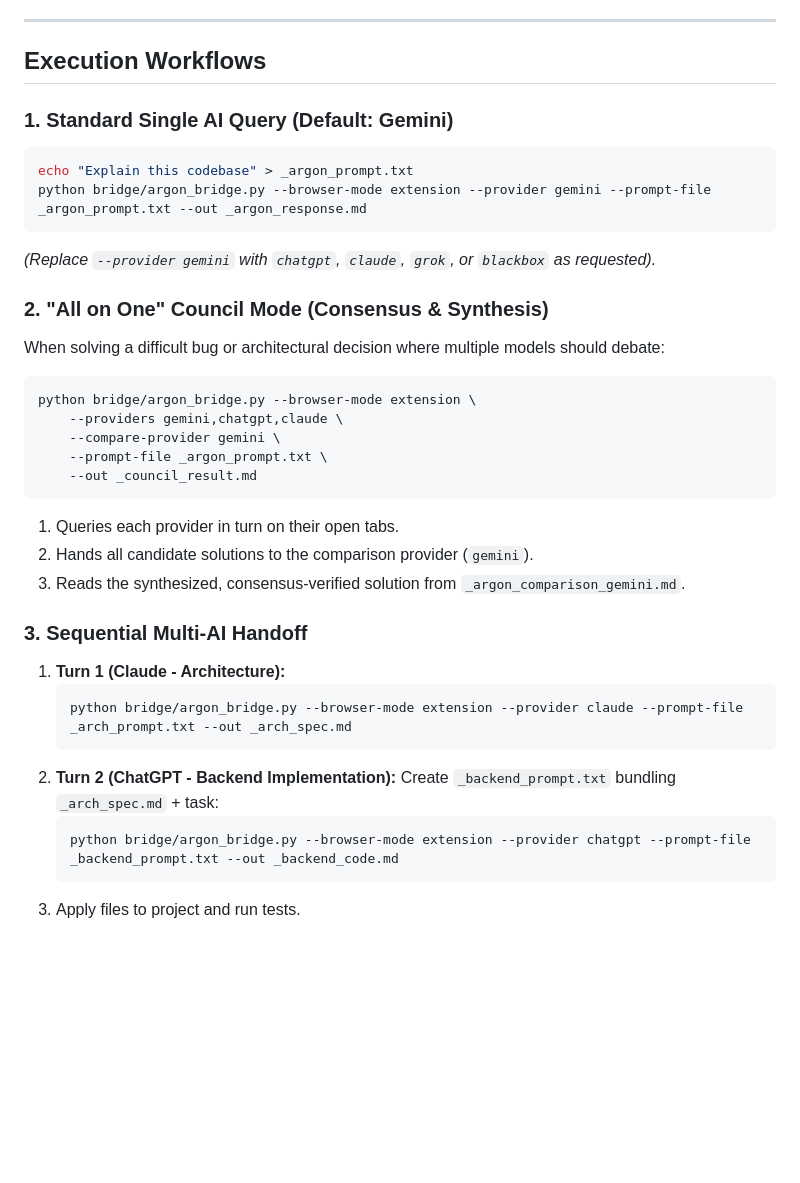
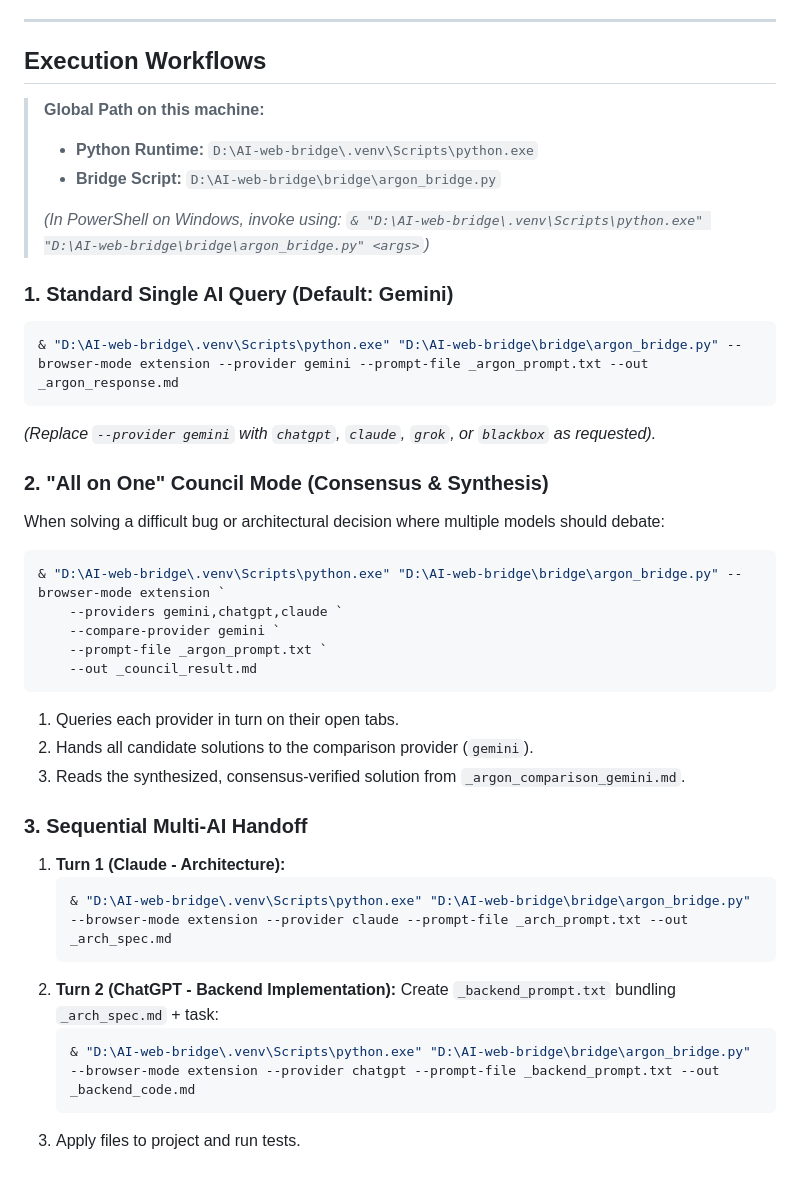
Before and after one commit to Mohit20057/AI-web-bridge, a Markdown page: skills/use-argon-web/SKILL.md, the part around the change. GitHub-like rendering; blank space fills up the shorter version.

Commit message:
docs: add global powershell execution paths to skill

````diff
--- a/skills/use-argon-web/SKILL.md
+++ b/skills/use-argon-web/SKILL.md
@@ -68,20 +68,25 @@ and CDP bridge. No API keys. Zero token costs.
 
 ## Execution Workflows
 
+> **Global Path on this machine:**
+> - **Python Runtime:** `D:\AI-web-bridge\.venv\Scripts\python.exe`
+> - **Bridge Script:** `D:\AI-web-bridge\bridge\argon_bridge.py`
+>
+> *(In PowerShell on Windows, invoke using: `& "D:\AI-web-bridge\.venv\Scripts\python.exe" "D:\AI-web-bridge\bridge\argon_bridge.py" <args>`)*
+
 ### 1. Standard Single AI Query (Default: Gemini)
-```bash
-echo "Explain this codebase" > _argon_prompt.txt
-python bridge/argon_bridge.py --browser-mode extension --provider gemini --prompt-file _argon_prompt.txt --out _argon_response.md
+```powershell
+& "D:\AI-web-bridge\.venv\Scripts\python.exe" "D:\AI-web-bridge\bridge\argon_bridge.py" --browser-mode extension --provider gemini --prompt-file _argon_prompt.txt --out _argon_response.md
 ```
 *(Replace `--provider gemini` with `chatgpt`, `claude`, `grok`, or `blackbox` as requested).*
 
 ### 2. "All on One" Council Mode (Consensus & Synthesis)
 When solving a difficult bug or architectural decision where multiple models should debate:
-```bash
-python bridge/argon_bridge.py --browser-mode extension \
-    --providers gemini,chatgpt,claude \
-    --compare-provider gemini \
-    --prompt-file _argon_prompt.txt \
+```powershell
+& "D:\AI-web-bridge\.venv\Scripts\python.exe" "D:\AI-web-bridge\bridge\argon_bridge.py" --browser-mode extension `
+    --providers gemini,chatgpt,claude `
+    --compare-provider gemini `
+    --prompt-file _argon_prompt.txt `
     --out _council_result.md
 ```
 1. Queries each provider in turn on their open tabs.
@@ -90,12 +95,12 @@ python bridge/argon_bridge.py --browser-mode extension \
 
 ### 3. Sequential Multi-AI Handoff
 1. **Turn 1 (Claude - Architecture):**
-   ```bash
-   python bridge/argon_bridge.py --browser-mode extension --provider claude --prompt-file _arch_prompt.txt --out _arch_spec.md
+   ```powershell
+   & "D:\AI-web-bridge\.venv\Scripts\python.exe" "D:\AI-web-bridge\bridge\argon_bridge.py" --browser-mode extension --provider claude --prompt-file _arch_prompt.txt --out _arch_spec.md
    ```
 2. **Turn 2 (ChatGPT - Backend Implementation):**
    Create `_backend_prompt.txt` bundling `_arch_spec.md` + task:
-   ```bash
-   python bridge/argon_bridge.py --browser-mode extension --provider chatgpt --prompt-file _backend_prompt.txt --out _backend_code.md
+   ```powershell
+   & "D:\AI-web-bridge\.venv\Scripts\python.exe" "D:\AI-web-bridge\bridge\argon_bridge.py" --browser-mode extension --provider chatgpt --prompt-file _backend_prompt.txt --out _backend_code.md
    ```
 3. Apply files to project and run tests.
````
